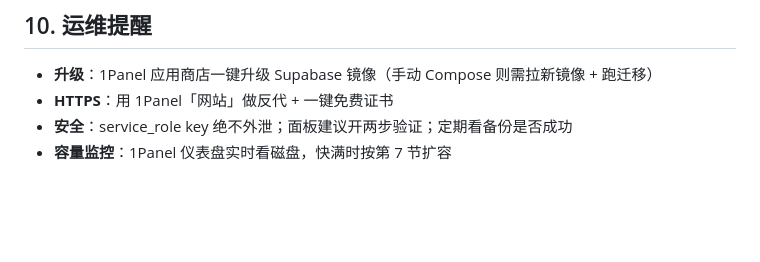
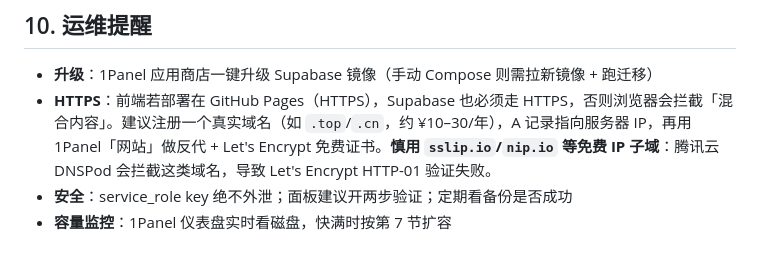
Before and after one commit to Echo-csj/quanshan-dos-workbench, a Markdown page: supabase/SELF_HOST_1PANEL.md, the part around the change. Rendered like a GitHub page; blank space fills up the shorter version.

Commit message:
docs: warn against sslip.io/nip.io and recommend real domain for HTTPS

```diff
--- a/supabase/SELF_HOST_1PANEL.md
+++ b/supabase/SELF_HOST_1PANEL.md
@@ -137,6 +137,6 @@ docker compose pull && docker compose up -d
 ## 10. 运维提醒
 
 - **升级**：1Panel 应用商店一键升级 Supabase 镜像（手动 Compose 则需拉新镜像 + 跑迁移）
-- **HTTPS**：用 1Panel「网站」做反代 + 一键免费证书
+- **HTTPS**：前端若部署在 GitHub Pages（HTTPS），Supabase 也必须走 HTTPS，否则浏览器会拦截「混合内容」。建议注册一个真实域名（如 `.top`/`.cn`，约 ¥10–30/年），A 记录指向服务器 IP，再用 1Panel「网站」做反代 + Let's Encrypt 免费证书。**慎用 `sslip.io`/`nip.io` 等免费 IP 子域**：腾讯云 DNSPod 会拦截这类域名，导致 Let's Encrypt HTTP-01 验证失败。
 - **安全**：service_role key 绝不外泄；面板建议开两步验证；定期看备份是否成功
 - **容量监控**：1Panel 仪表盘实时看磁盘，快满时按第 7 节扩容
```
